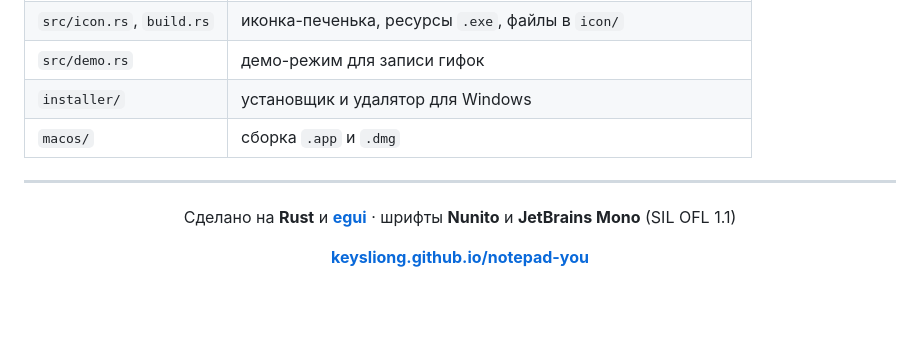
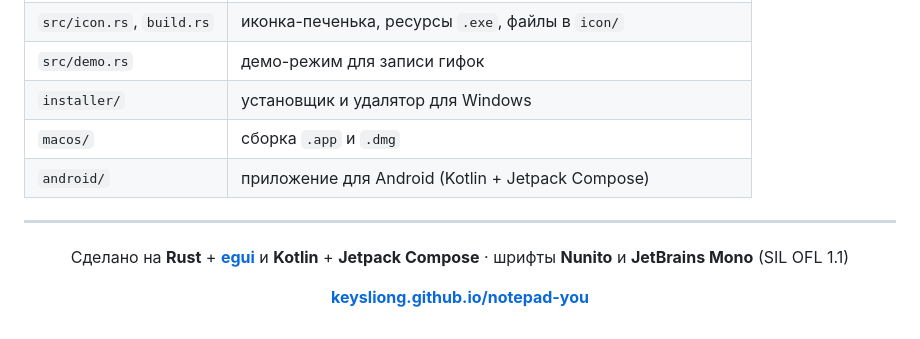
Before and after one commit to keysliong/notepad-you-app, a Markdown page: README.md, the part around one of its changes. Drawn GitHub-style; blank space fills up the shorter version.

```diff
--- a/README.md
+++ b/README.md
@@ -208,12 +250,13 @@ $env:NPY_DEMO="themes"; $env:NPY_RECORD="кадры"; $env:NPY_SCALE="1"; .\targ
 | `src/demo.rs` | демо-режим для записи гифок |
 | `installer/` | установщик и удалятор для Windows |
 | `macos/` | сборка `.app` и `.dmg` |
+| `android/` | приложение для Android (Kotlin + Jetpack Compose) |
 
 ---
 
 <div align="center">
 
-Сделано на **Rust** и **[egui](https://github.com/emilk/egui)** · шрифты **Nunito** и **JetBrains Mono** (SIL OFL 1.1)
+Сделано на **Rust** + **[egui](https://github.com/emilk/egui)** и **Kotlin** + **Jetpack Compose** · шрифты **Nunito** и **JetBrains Mono** (SIL OFL 1.1)
 
 <a href="https://keysliong.github.io/notepad-you/"><b>keysliong.github.io/notepad-you</b></a>
 
```
Also changed, not shown: other parts of README.md (+42 -0 lines), docs/media/android.png (added).
